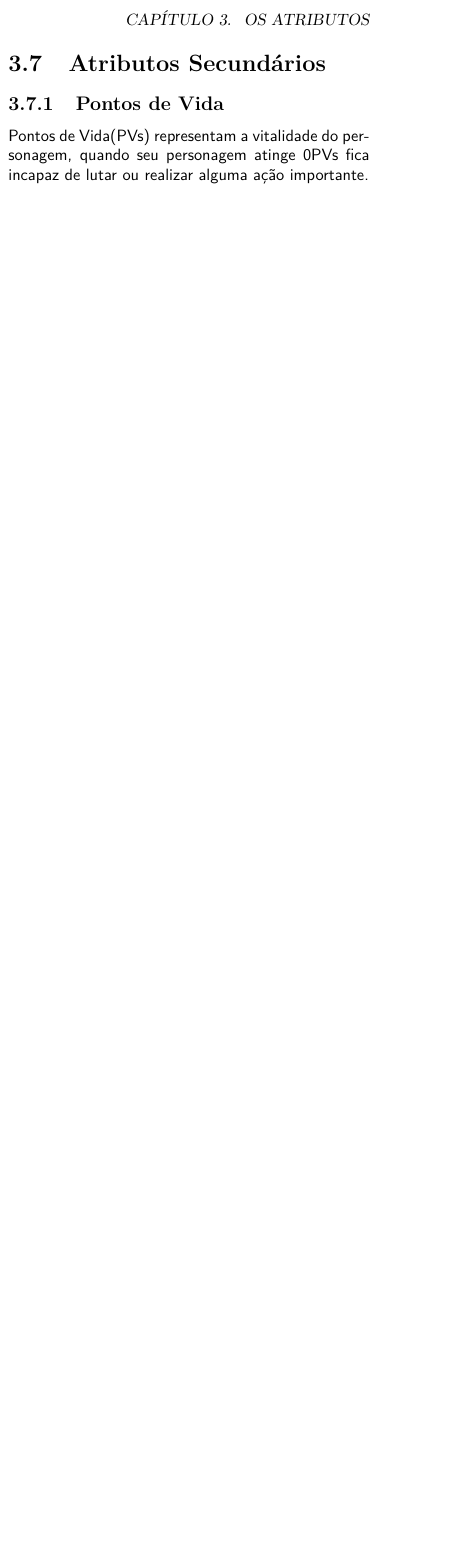
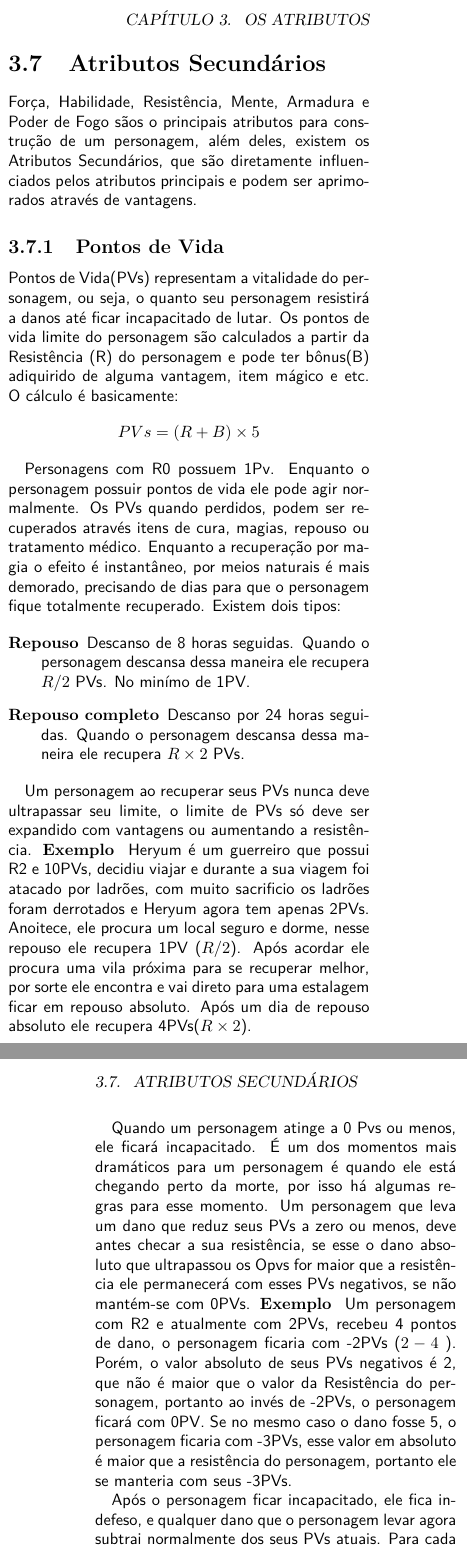
Before and after one commit to ulissesalmeida/defensores, a LaTeX book (main.tex, which reads ch03_attributes.tex): part of one column of page 16 of 31 before the commit and two parts of the columns of pages 16 and 17 of 33 after it, the two joined at a grey line, cut so that both start at the same text, the shorter picture padded with empty space. Compiled offline with pdfLaTeX.

Commit message:
Pvs description done

```diff
--- a/ch03_attributes.tex
+++ b/ch03_attributes.tex
@@ -124,6 +124,23 @@ Também não houve muitas mudanças, o alcance do ataque a distância foi reduzi
 
 \section{Atributos Secundários}
 
+Força, Habilidade, Resistência, Mente, Armadura e Poder de Fogo sãos o principais atributos para construção de um personagem, além deles, existem os Atributos Secundários, que são diretamente influenciados pelos atributos principais e podem ser aprimorados através de vantagens.
+
 \subsection{Pontos de Vida}
 
-Pontos de Vida(PVs) representam a vitalidade do personagem, quando seu personagem atinge 0PVs fica incapaz de lutar ou realizar alguma ação importante.
+Pontos de Vida(PVs) representam a vitalidade do personagem, ou seja, o quanto seu personagem resistirá a danos até ficar incapacitado de lutar. Os pontos de vida limite do personagem são calculados a partir da Resistência (R) do personagem e pode ter bônus(B) adiquirido de alguma vantagem, item mágico e etc. O cálculo é basicamente:
+
+\[ PVs = (R + B) \times 5 \]
+
+Personagens com R0 possuem 1Pv. Enquanto o personagem possuir pontos de vida ele pode agir normalmente. Os PVs quando perdidos, podem ser recuperados através itens de cura, magias, repouso ou tratamento médico. Enquanto a recuperação por magia o efeito é instantâneo, por meios naturais é mais demorado, precisando de dias para que o personagem fique totalmente recuperado. Existem dois tipos:
+
+\begin{description}
+\item[Repouso] Descanso de 8 horas seguidas. Quando o personagem descansa dessa maneira ele recupera \( R/2 \) PVs. No minímo de 1PV.
+\item[Repouso completo] Descanso por 24 horas seguidas. Quando o personagem descansa dessa maneira ele recupera \( R \times 2 \) PVs.
+\end{description}
+
+Um personagem ao recuperar seus PVs nunca deve ultrapassar seu limite, o limite de PVs só deve ser expandido com vantagens ou aumentando a resistência. {\bf Exemplo } Heryum é um guerreiro que possui R2 e 10PVs, decidiu viajar e durante a sua viagem foi atacado por ladrões, com muito sacrificio os ladrões foram derrotados e Heryum agora tem apenas 2PVs. Anoitece, ele procura um local seguro e dorme, nesse repouso ele recupera 1PV (\( R / 2 \)). Após acordar ele procura uma vila próxima para se recuperar melhor, por sorte ele encontra e vai direto para uma estalagem ficar em repouso absoluto. Após um dia de repouso absoluto ele recupera 4PVs(\( R \times 2 \)).
+
+Quando um personagem atinge a 0 Pvs ou menos, ele ficará incapacitado. É um dos momentos mais dramáticos para um personagem é quando ele está chegando perto da morte, por isso há algumas regras para esse momento. Um personagem que leva um dano que reduz seus PVs a zero ou menos, deve antes checar a sua resistência, se esse o dano absoluto que ultrapassou os Opvs for maior que a resistência ele permanecerá com esses PVs negativos, se não mantém-se com 0PVs. {\bf Exemplo } Um personagem com R2 e atualmente com 2PVs, recebeu 4 pontos de dano, o personagem ficaria com -2PVs (\( 2 -4 \) ). Porém, o valor absoluto de seus PVs negativos é 2, que não é maior que o valor da Resistência do personagem, portanto ao invés de -2PVs, o personagem ficará com 0PV. Se no mesmo caso o dano fosse 5, o personagem ficaria com -3PVs, esse valor em absoluto é maior que a resistência do personagem, portanto ele se manteria com seus -3PVs.
+
+Após o personagem ficar incapacitado, ele fica indefeso, e qualquer dano que o personagem levar agora subtrai normalmente dos seus PVs atuais. Para cada nível de dano abaixo dos 0PVs existe uma condição que o personagem se encontra.
@@ -130,3 +157,7 @@ Pontos de Vida(PVs) representam a vitalidade do personagem, quando seu personage
+\begin{framed}
+Sim! Pontos de Vida negativo! Antigamente para determinar se o personagem estava morto era pela sorte no dado, muitas vezes um golpe fulminante que deveria matar o personagem o mantinha vivo e um golpe simples poderia matar. Mudei essa regra para que a resistência e os PVs do personagem determinem sua condição. Não importa sua condição, a perícia medicina pode manter o personagem vivo.
+Além da adição dos PVs negativos, também há a dificuldade em recuperar PVs. No sistema antigo, bastava uma noite de sono para recuperar todos os PVs. Observando um pouco melhor vários animes, mangas, HQs, séries, filmes, e etc, é mais comum um personagem levar vários dias para se recuperar totalmente do que se recuperar espantosamente em uma única noite. A Resistência do personagem é fundamental para uma recuperação mais rápida.
+\end{framed}
 
 \subsection{Pontos de Magia}
 
```
Also changed, not shown: main.pdf, ch03_attributes.tex (12 more changed lines).
